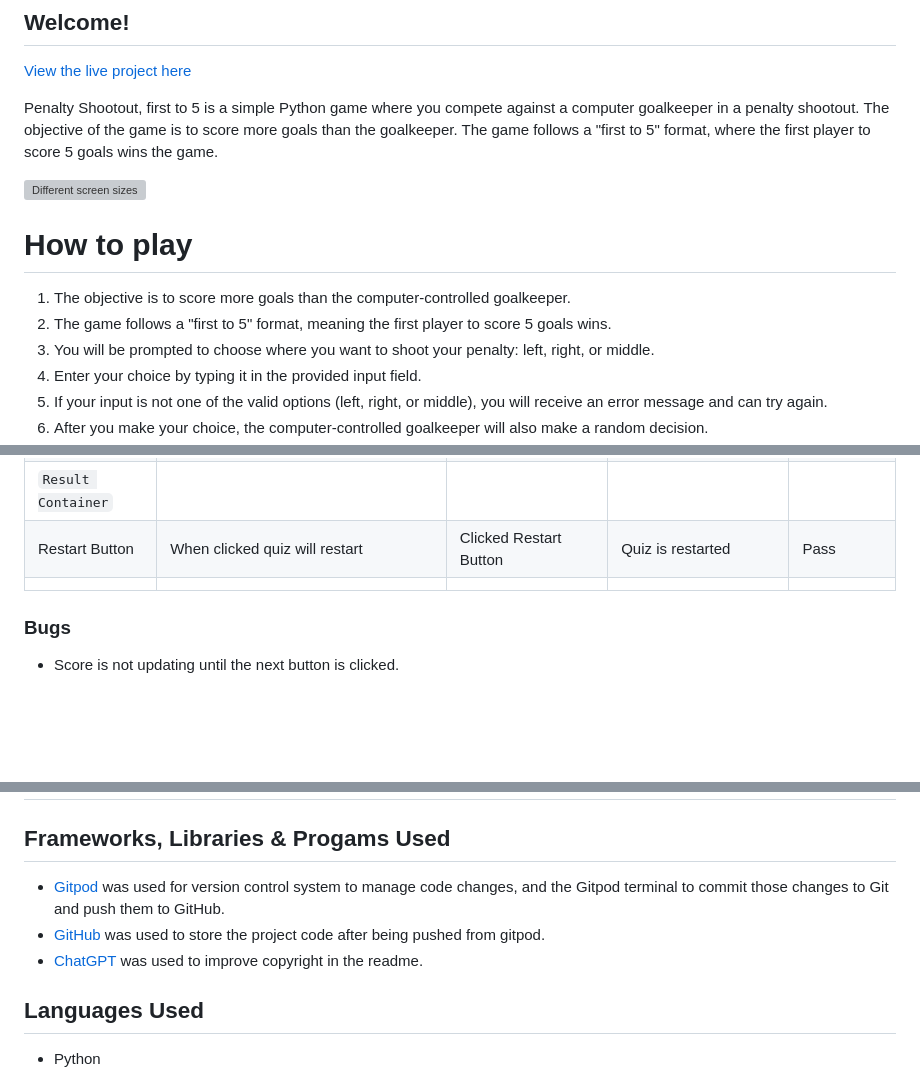
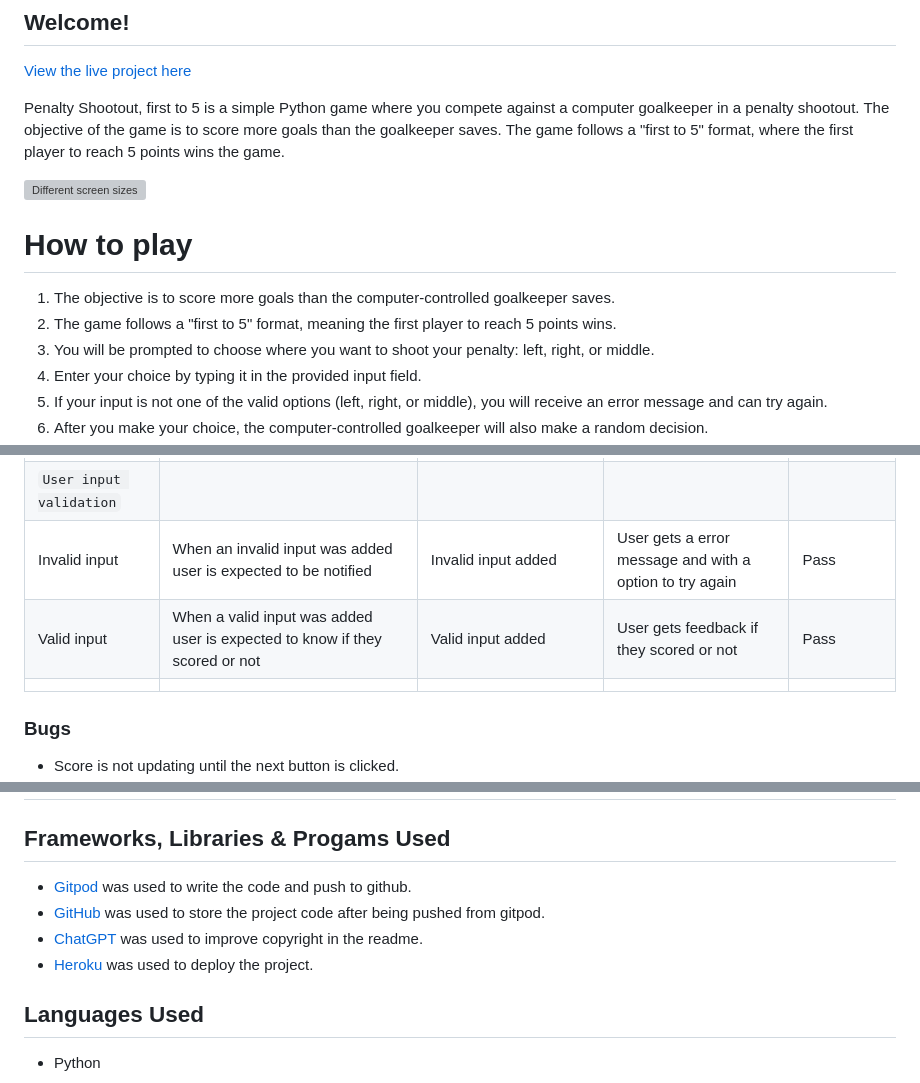
Before and after one commit to samuelkerstell/portfolio-project-3, a Markdown page: README.md, 3 parts joined by grey strips. Rendered like a GitHub page; blank space fills up the shorter version; grey boxes are pictures that could not be loaded.

```diff
--- a/README.md
+++ b/README.md
@@ -3,13 +3,13 @@
 ## Welcome!
 [View the live project here](https://penalty-shootout-first-to-5-21972da03e60.herokuapp.com)
 
-Penalty Shootout, first to 5 is a simple Python game where you compete against a computer goalkeeper in a penalty shootout. The objective of the game is to score more goals than the goalkeeper. The game follows a "first to 5" format, where the first player to score 5 goals wins the game.
+Penalty Shootout, first to 5 is a simple Python game where you compete against a computer goalkeeper in a penalty shootout. The objective of the game is to score more goals than the goalkeeper saves. The game follows a "first to 5" format, where the first player to reach 5 points wins the game.
 
 ![Different screen sizes](docs/images/amiresponsive.png)
 
 # How to play
-  1. The objective is to score more goals than the computer-controlled goalkeeper.
-  2. The game follows a "first to 5" format, meaning the first player to score 5 goals wins.
+  1. The objective is to score more goals than the computer-controlled goalkeeper saves.
+  2. The game follows a "first to 5" format, meaning the first player to reach 5 points wins.
   3. You will be prompted to choose where you want to shoot your penalty: left, right, or middle.
   4. Enter your choice by typing it in the provided input field.
   5. If your input is not one of the valid options (left, right, or middle), you will receive an error message and can try again.
@@ -105,8 +77,8 @@ I've confirmed that the site is responsive and looks good on different screen si
 | | | | | |
-| `Result Container` |
-| Restart Button |When clicked quiz will restart | Clicked Restart Button | Quiz is restarted  | Pass |
+| `User input validation` |
+| Invalid input |When an invalid input was added user is expected to be notified | Invalid input added | User gets a error message and with a option to try again  | Pass |
+| Valid input |When a valid input was added user is expected to know if they scored or not | Valid input added | User gets feedback if they scored or not  | Pass |
 | | | | | |
-
 
 
 ### Bugs
@@ -126,9 +97,10 @@ Once I added it to the while loop it was randomizing a new choice every time.
 # Technologies Used
 
 ## Frameworks, Libraries & Progams Used
-  * [Gitpod](https://gitpod.io) was used for version control system to manage code changes, and the Gitpod terminal to commit those changes to Git and push them to GitHub.
+  * [Gitpod](https://gitpod.io) was used to write the code and push to github.
   * [GitHub](https://github.com) was used to store the project code after being pushed from gitpod.
   * [ChatGPT](https://chat.openai.com) was used to improve copyright in the readme.
+  * [Heroku](https://heroku.com) was used to deploy the project.
  ## Languages Used
  * Python
 
```
Also changed, not shown: other parts of README.md (+17 -46 lines).
